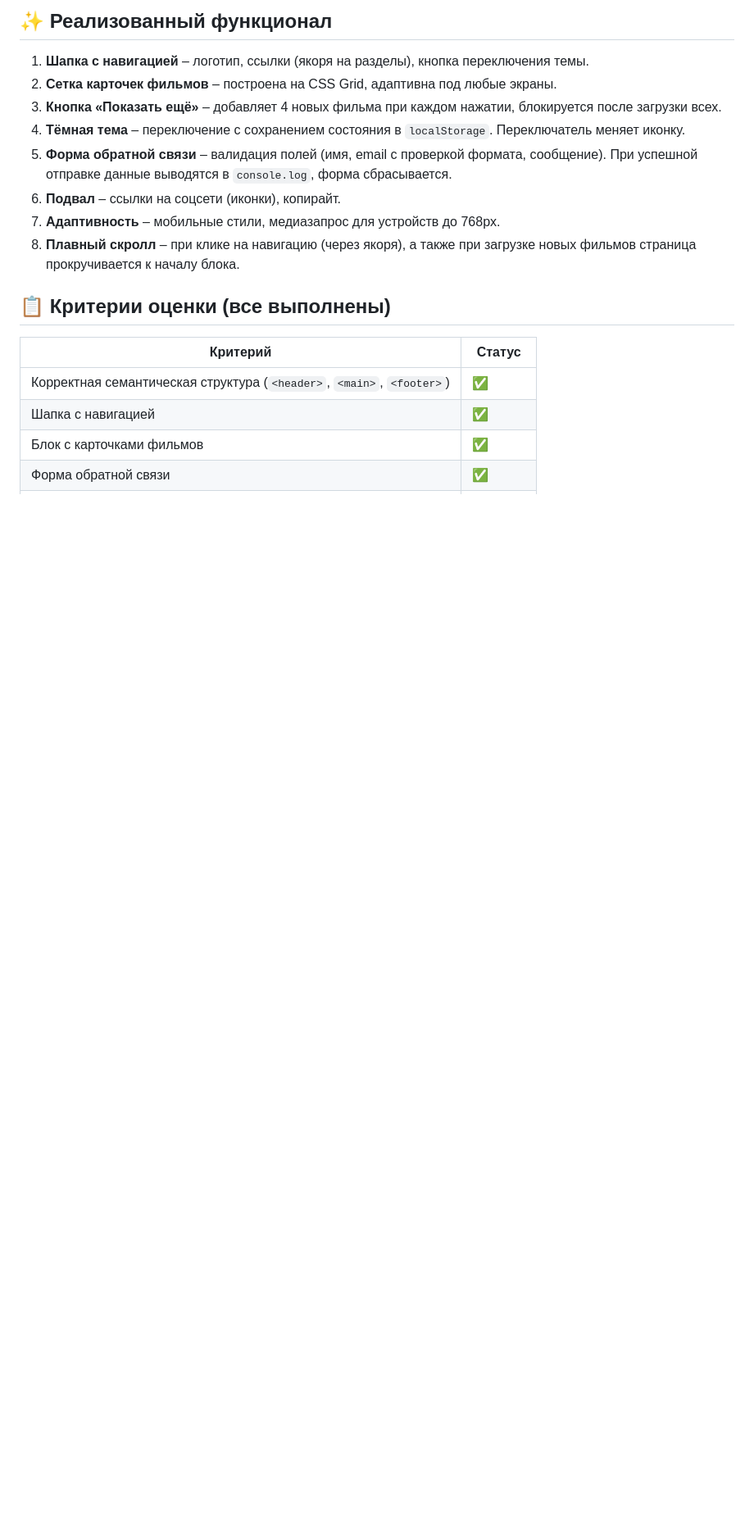
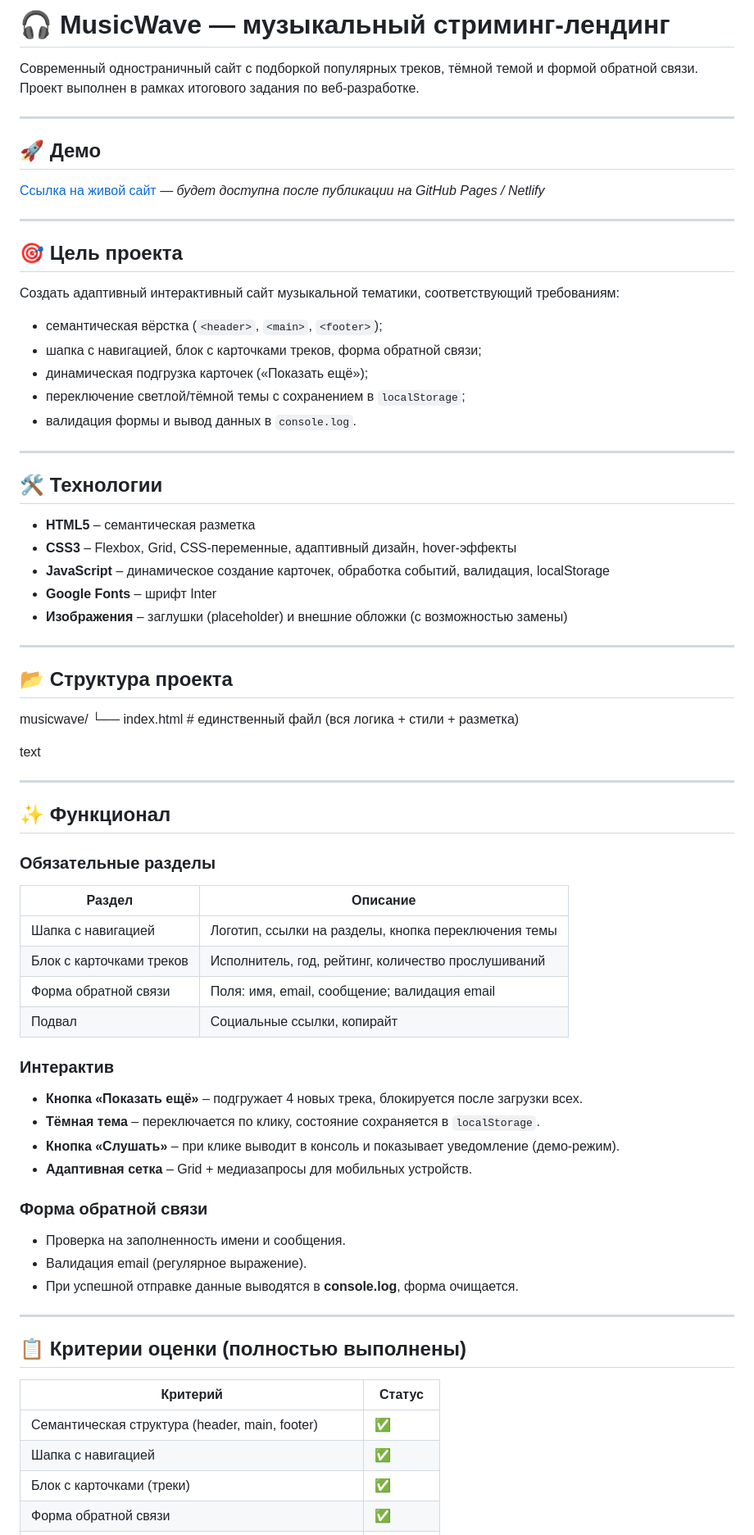
Before and after one commit to Anstwer/futurecode, a Markdown page: README.md, the part around one of its changes. Shown at 82% size. GitHub-like rendering; blank space fills up the shorter version.

```diff
--- a/README.md
+++ b/README.md
@@ -1,17 +1,70 @@
-## ✨ Реализованный функционал
-1. **Шапка с навигацией** – логотип, ссылки (якоря на разделы), кнопка переключения темы.
-2. **Сетка карточек фильмов** – построена на CSS Grid, адаптивна под любые экраны.
-3. **Кнопка «Показать ещё»** – добавляет 4 новых фильма при каждом нажатии, блокируется после загрузки всех.
-4. **Тёмная тема** – переключение с сохранением состояния в `localStorage`. Переключатель меняет иконку.
-5. **Форма обратной связи** – валидация полей (имя, email с проверкой формата, сообщение). При успешной отправке данные выводятся в `console.log`, форма сбрасывается.
-6. **Подвал** – ссылки на соцсети (иконки), копирайт.
-7. **Адаптивность** – мобильные стили, медиазапрос для устройств до 768px.
-8. **Плавный скролл** – при клике на навигацию (через якоря), а также при загрузке новых фильмов страница прокручивается к началу блока.
+# 🎧 MusicWave — музыкальный стриминг-лендинг
 
-## 📋 Критерии оценки (все выполнены)
+Современный одностраничный сайт с подборкой популярных треков, тёмной темой и формой обратной связи.
+Проект выполнен в рамках итогового задания по веб-разработке.
+
+---
+
+## 🚀 Демо
+[Ссылка на живой сайт]() — *будет доступна после публикации на GitHub Pages / Netlify*
+
+---
+
+## 🎯 Цель проекта
+Создать адаптивный интерактивный сайт музыкальной тематики, соответствующий требованиям:
+- семантическая вёрстка (`<header>`, `<main>`, `<footer>`);
+- шапка с навигацией, блок с карточками треков, форма обратной связи;
+- динамическая подгрузка карточек («Показать ещё»);
+- переключение светлой/тёмной темы с сохранением в `localStorage`;
+- валидация формы и вывод данных в `console.log`.
+
+---
+
+## 🛠️ Технологии
+- **HTML5** – семантическая разметка
+- **CSS3** – Flexbox, Grid, CSS-переменные, адаптивный дизайн, hover-эффекты
+- **JavaScript** – динамическое создание карточек, обработка событий, валидация, localStorage
+- **Google Fonts** – шрифт Inter
+- **Изображения** – заглушки (placeholder) и внешние обложки (с возможностью замены)
+
+---
+
+## 📂 Структура проекта
+musicwave/
+└── index.html # единственный файл (вся логика + стили + разметка)
+
+text
+
+---
+
+## ✨ Функционал
+
+### Обязательные разделы
+| Раздел | Описание |
+|--------|----------|
+| Шапка с навигацией | Логотип, ссылки на разделы, кнопка переключения темы |
+| Блок с карточками треков | Исполнитель, год, рейтинг, количество прослушиваний |
+| Форма обратной связи | Поля: имя, email, сообщение; валидация email |
+| Подвал | Социальные ссылки, копирайт |
+
+### Интерактив
+- **Кнопка «Показать ещё»** – подгружает 4 новых трека, блокируется после загрузки всех.
+- **Тёмная тема** – переключается по клику, состояние сохраняется в `localStorage`.
+- **Кнопка «Слушать»** – при клике выводит в консоль и показывает уведомление (демо-режим).
+- **Адаптивная сетка** – Grid + медиазапросы для мобильных устройств.
+
+### Форма обратной связи
+- Проверка на заполненность имени и сообщения.
+- Валидация email (регулярное выражение).
+- При успешной отправке данные выводятся в **console.log**, форма очищается.
+
+---
+
+## 📋 Критерии оценки (полностью выполнены)
+
 | Критерий | Статус |
 |----------|--------|
-| Корректная семантическая структура (`<header>`, `<main>`, `<footer>`) | ✅ |
+| Семантическая структура (header, main, footer) | ✅ |
 | Шапка с навигацией | ✅ |
-| Блок с карточками фильмов | ✅ |
+| Блок с карточками (треки) | ✅ |
 | Форма обратной связи | ✅ |
```
Also changed, not shown: other parts of README.md (+10 -25 lines).
